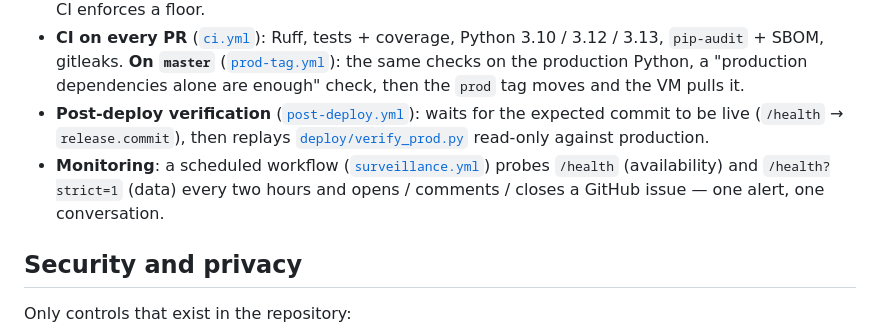
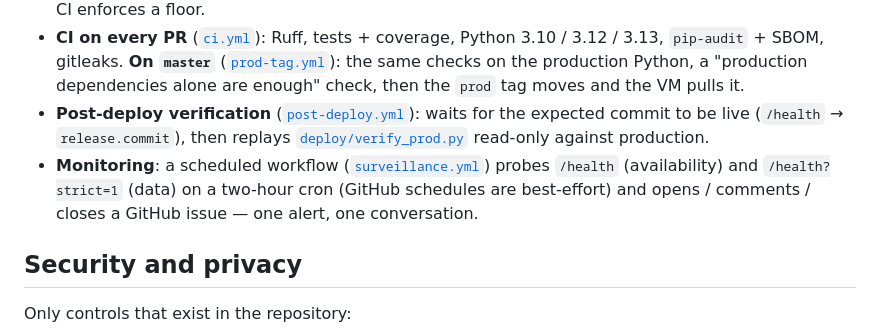
Before and after one commit to flemops/eventmap, a Markdown page: README.md, the part around the change. GitHub-like rendering.

Commit message:
README : cron de surveillance décrit sans promesse de cadence exacte
Co-Authored-By: Claude Sonnet 5.5 <noreply@anthropic.com>

```diff
--- a/README.md
+++ b/README.md
@@ -111,7 +111,7 @@ GitHub Actions.** No build step, no front-end framework, no external service to
 * **Post-deploy verification** ([`post-deploy.yml`](.github/workflows/post-deploy.yml)): waits for the expected commit to be
   live (`/health` → `release.commit`), then replays [`deploy/verify_prod.py`](deploy/verify_prod.py) read-only against production.
 * **Monitoring**: a scheduled workflow ([`surveillance.yml`](.github/workflows/surveillance.yml)) probes `/health` (availability)
-  and `/health?strict=1` (data) every two hours and opens / comments / closes a GitHub issue — one alert, one conversation.
+  and `/health?strict=1` (data) on a two-hour cron (GitHub schedules are best-effort) and opens / comments / closes a GitHub issue — one alert, one conversation.
 
 ## Security and privacy
 
```
